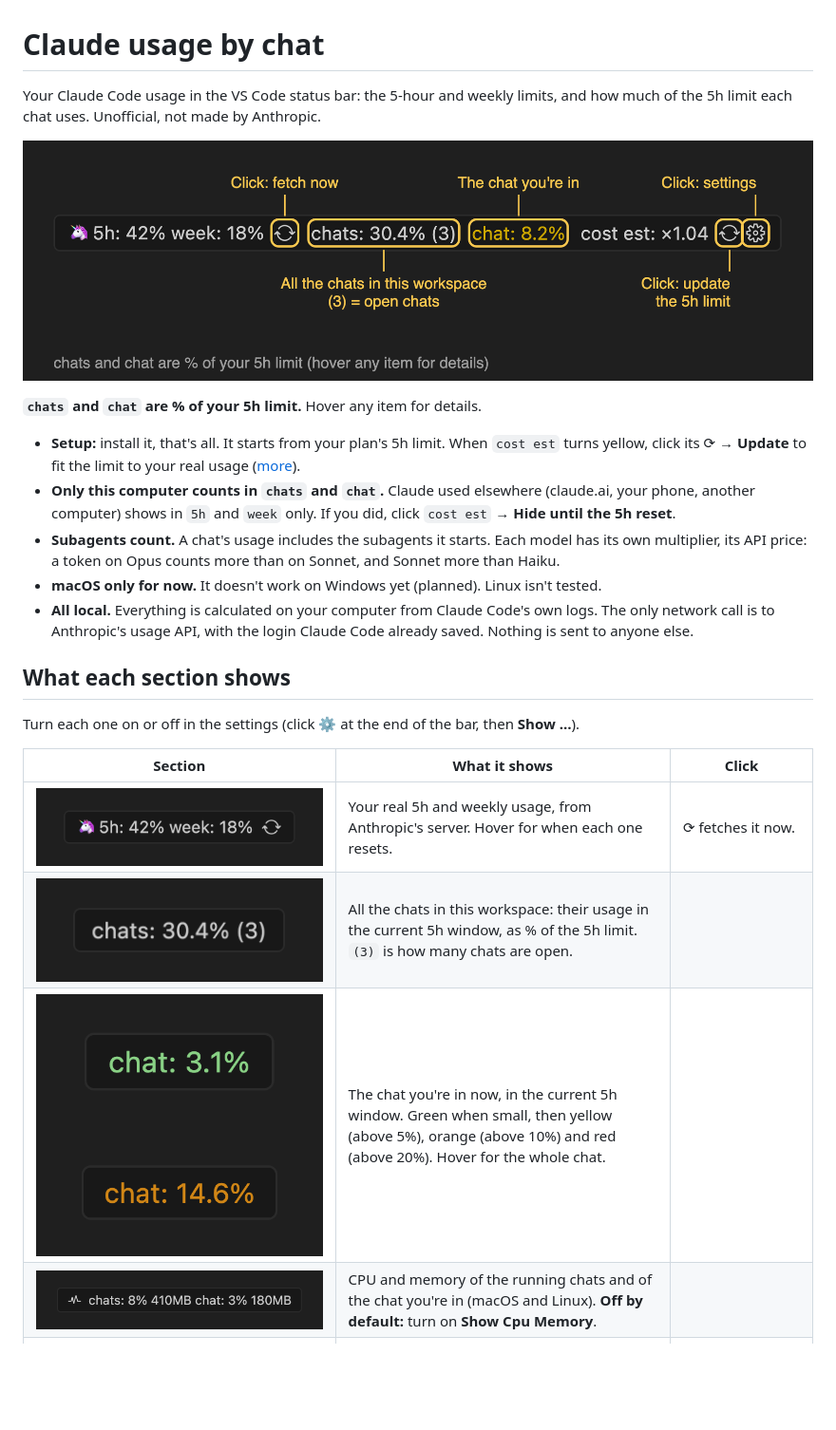
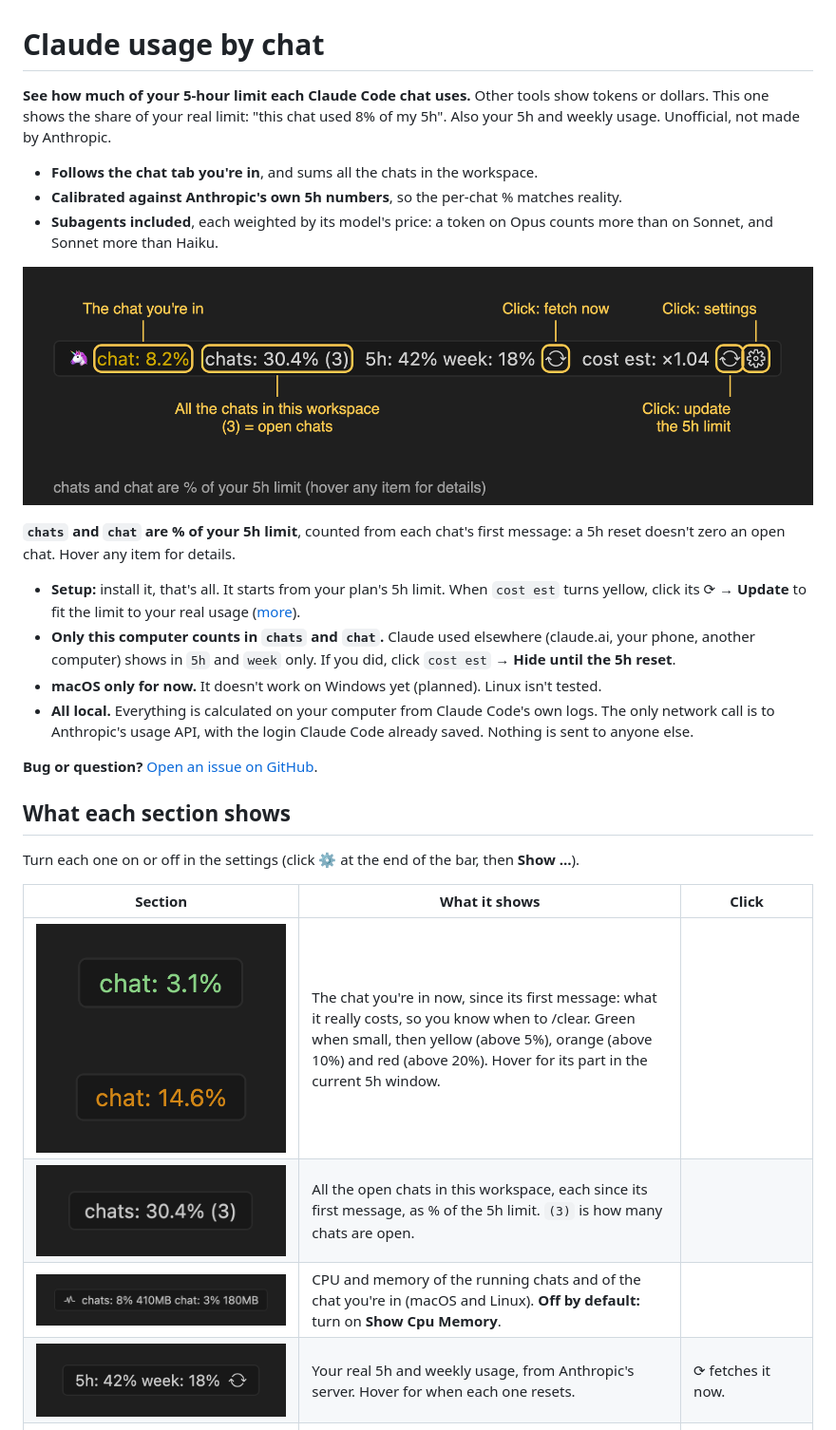
Before and after one commit to Ola1707/claude-usage-by-chat, a Markdown page: README.md, the part around one of its changes. Shown at 95% size. Rendered like a GitHub page; pictures changed too: images/5h-week.png, images/bar.png; blank space fills up the shorter version.

```diff
--- a/README.md
+++ b/README.md
@@ -1,16 +1,21 @@
 # Claude usage by chat
 
-Your Claude Code usage in the VS Code status bar: the 5-hour and weekly limits, and how much of the 5h limit each chat uses. Unofficial, not made by Anthropic.
+**See how much of your 5-hour limit each Claude Code chat uses.** Other tools show tokens or dollars. This one shows the share of your real limit: "this chat used 8% of my 5h". Also your 5h and weekly usage. Unofficial, not made by Anthropic.
+
+- **Follows the chat tab you're in**, and sums all the chats in the workspace.
+- **Calibrated against Anthropic's own 5h numbers**, so the per-chat % matches reality.
+- **Subagents included**, each weighted by its model's price: a token on Opus counts more than on Sonnet, and Sonnet more than Haiku.
 
 ![The status bar](https://raw.githubusercontent.com/Ola1707/claude-usage-by-chat/main/images/bar.png)
 
-**`chats` and `chat` are % of your 5h limit.** Hover any item for details.
+**`chats` and `chat` are % of your 5h limit**, counted from each chat's first message: a 5h reset doesn't zero an open chat. Hover any item for details.
 
 - **Setup:** install it, that's all. It starts from your plan's 5h limit. When `cost est` turns yellow, click its ⟳ → **Update** to fit the limit to your real usage ([more](#cost-estimate)).
 - **Only this computer counts in `chats` and `chat`.** Claude used elsewhere (claude.ai, your phone, another computer) shows in `5h` and `week` only. If you did, click `cost est` → **Hide until the 5h reset**.
-- **Subagents count.** A chat's usage includes the subagents it starts. Each model has its own multiplier, its API price: a token on Opus counts more than on Sonnet, and Sonnet more than Haiku.
 - **macOS only for now.** It doesn't work on Windows yet (planned). Linux isn't tested.
 - **All local.** Everything is calculated on your computer from Claude Code's own logs. The only network call is to Anthropic's usage API, with the login Claude Code already saved. Nothing is sent to anyone else.
+
+**Bug or question?** [Open an issue on GitHub](https://github.com/Ola1707/claude-usage-by-chat/issues).
 
 ## What each section shows
 
@@ -18,10 +23,10 @@ Turn each one on or off in the settings (click ⚙ at the end of the bar, then *
 
 | Section | What it shows | Click |
 |---|---|---|
+| ![chat, small](https://raw.githubusercontent.com/Ola1707/claude-usage-by-chat/main/images/chat-green.png)<br>![chat, bigger](https://raw.githubusercontent.com/Ola1707/claude-usage-by-chat/main/images/chat-orange.png) | The chat you're in now, since its first message: what it really costs, so you know when to /clear. Green when small, then yellow (above 5%), orange (above 10%) and red (above 20%). Hover for its part in the current 5h window. | |
+| ![chats](https://raw.githubusercontent.com/Ola1707/claude-usage-by-chat/main/images/chats.png) | All the open chats in this workspace, each since its first message, as % of the 5h limit. `(3)` is how many chats are open. | |
+| ![CPU and memory](https://raw.githubusercontent.com/Ola1707/claude-usage-by-chat/main/images/cpu-memory.png) | CPU and memory of the running chats and of the chat you're in (macOS and Linux). **Off by default:** turn on **Show Cpu Memory**. | |
 | ![5h and week](https://raw.githubusercontent.com/Ola1707/claude-usage-by-chat/main/images/5h-week.png) | Your real 5h and weekly usage, from Anthropic's server. Hover for when each one resets. | ⟳ fetches it now. |
-| ![chats](https://raw.githubusercontent.com/Ola1707/claude-usage-by-chat/main/images/chats.png) | All the chats in this workspace: their usage in the current 5h window, as % of the 5h limit. `(3)` is how many chats are open. | |
-| ![chat, small](https://raw.githubusercontent.com/Ola1707/claude-usage-by-chat/main/images/chat-green.png)<br>![chat, bigger](https://raw.githubusercontent.com/Ola1707/claude-usage-by-chat/main/images/chat-orange.png) | The chat you're in now, in the current 5h window. Green when small, then yellow (above 5%), orange (above 10%) and red (above 20%). Hover for the whole chat. | |
-| ![CPU and memory](https://raw.githubusercontent.com/Ola1707/claude-usage-by-chat/main/images/cpu-memory.png) | CPU and memory of the running chats and of the chat you're in (macOS and Linux). **Off by default:** turn on **Show Cpu Memory**. | |
 | ![cost est](https://raw.githubusercontent.com/Ola1707/claude-usage-by-chat/main/images/cost-estimate.png) | How far the 5h limit setting is from the real limit (see [Cost estimate](#cost-estimate)). | ⟳ fetches the server and offers to update the limit. |
 
 ## Install
```
Also changed, not shown: other parts of README.md (+27 -0 lines), CHANGELOG.md (+9 -0 lines), icon.png, 4 other files.
